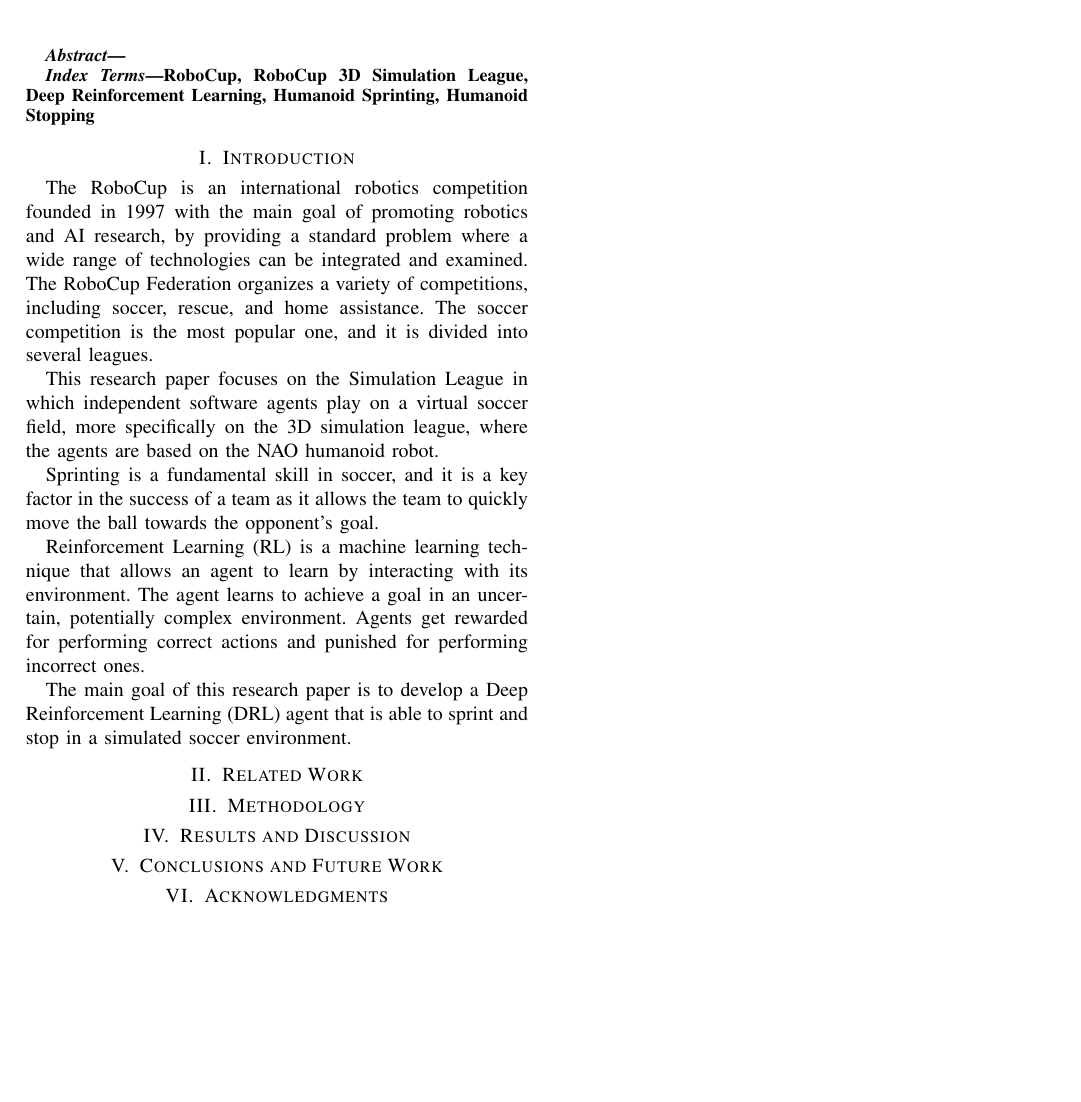
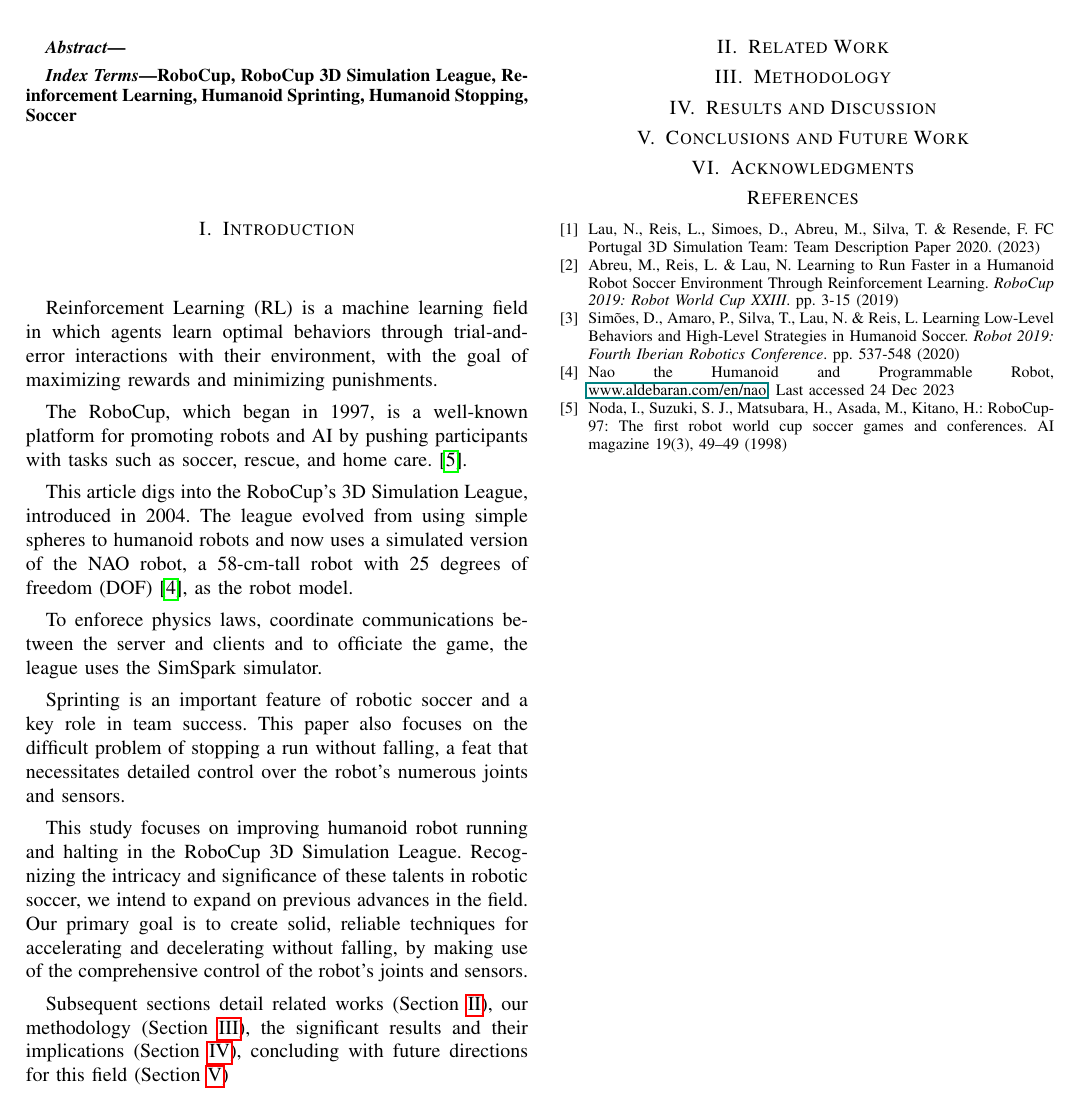
Before and after one commit to carlosverissimo3001/FEUP-RI-PROJ, a LaTeX paper (final_proj/report/report.tex): part of the page, cut so that both start at the same text, the shorter picture padded with empty space. Compiled offline with pdfLaTeX; a missing font is replaced by an installed copy or a similar font; a LaTeX package or settings file that is missing is left out.

Commit message:
Introduction

```diff
--- a/final_proj/report/report.tex
+++ b/final_proj/report/report.tex
@@ -4,17 +4,10 @@
 \usepackage{cite}
 \usepackage{amsmath,amssymb,amsfonts}
 \usepackage{algorithmic}
+\usepackage{hyperref}
 \usepackage{graphicx}
 \usepackage{textcomp}
-\usepackage{hyperref}
 \usepackage{xcolor}
-\usepackage{float}
-
-\usepackage{tabularx,booktabs}
-\newcolumntype{C}{>{\centering\arraybackslash}X}
-\setlength{\extrarowheight}{1pt} % for a bit more open "look"
-\usepackage{graphicx}
-
 \def\BibTeX{{\rm B\kern-.05em{\sc i\kern-.025em b}\kern-.08em
     T\kern-.1667em\lower.7ex\hbox{E}\kern-.125emX}}
 \begin{document}
@@ -56,53 +49,53 @@
 
 \begin{IEEEkeywords}
 
-RoboCup, RoboCup 3D Simulation League, Deep Reinforcement Learning, Humanoid Sprinting, Humanoid Stopping
+    RoboCup, RoboCup 3D Simulation League, Reinforcement Learning, Humanoid Sprinting, Humanoid Stopping, Soccer
 
 \end{IEEEkeywords}
 
 \section{Introduction}
 
-The RoboCup is an international robotics competition founded in 1997 with the main goal of promoting robotics and AI research,
-by providing a standard problem where a wide range of technologies can be integrated and examined.
-The RoboCup Federation organizes a variety of competitions, including soccer, rescue, and home assistance.
-The soccer competition is the most popular one, and it is divided into several leagues.
+Reinforcement Learning (RL) is a machine learning field in which agents learn optimal behaviors through trial-and-error
+interactions with their environment, with the goal of maximizing rewards and minimizing punishments.
 
-This research paper focuses on the Simulation League in which independent software agents play on a virtual soccer
-field, more specifically on the 3D simulation league, where the agents are based on the NAO humanoid robot.
+The RoboCup, which began in 1997, is a well-known platform for promoting robots and AI by pushing participants with tasks such
+as soccer, rescue, and home care. \cite{robocup97}.
 
-Sprinting is a fundamental skill in soccer, and it is a key factor in the success of a team as it allows
-the team to quickly move the ball towards the opponent's goal.
+This article digs into the RoboCup's 3D Simulation League, introduced in 2004. The league evolved from using simple spheres to humanoid robots and
+now uses a simulated version of the NAO robot, a 58-cm-tall robot with 25 degrees of freedom (DOF) \cite{naorobot}, as the robot model.
 
-Reinforcement Learning (RL) is a machine learning technique that allows an agent to learn by
-interacting with its environment. The agent learns to achieve a goal in an uncertain,
-potentially complex environment. Agents get rewarded for performing correct actions and punished for
-performing incorrect ones.
+To enforece physics laws, coordinate communications between the server and clients and to officiate the game, the league uses the SimSpark simulator.
 
-The main goal of this research paper is to develop a Deep Reinforcement Learning (DRL) agent
-that is able to sprint and stop in a simulated soccer environment.
+Sprinting is an important feature of robotic soccer and a key role in team success. This paper also focuses on the difficult
+problem of stopping a run without falling, a feat that necessitates detailed control over the robot's numerous joints and sensors.
+
+This study focuses on improving humanoid robot running and halting in the RoboCup 3D Simulation League.
+Recognizing the intricacy and significance of these talents in robotic soccer, we intend to expand on previous advances in the field.
+Our primary goal is to create solid, reliable techniques for accelerating and decelerating without falling, by making use of the comprehensive control
+of the robot's joints and sensors.
+
+Subsequent sections detail related works (Section \ref{Related Work}), our methodology (Section \ref{Methodology}),
+the significant results and their implications (Section \ref{Results and Discussion}),
+concluding with future directions for this field (Section \ref{Conclusions and Future Work})
+
+\section{Related Work}\label{Related Work}
 
 
-\section{Related Work}
+\section{Methodology}\label{Methodology}
 
-\section{Methodology}
+\section{Results and Discussion}\label{Results and Discussion}
 
-\section{Results and Discussion}
+\section{Conclusions and Future Work}\label{Conclusions and Future Work}
 
-\section{Conclusions and Future Work}
-
-\section{Acknowledgments}
+\section{Acknowledgments}\label{Acknowledgments}
 
 
-%\begin{thebibliography}{00}
-%\bibitem{b1} G. Eason, B. Noble, and I. N. Sneddon, ``On certain integrals of Lipschitz-Hankel type involving products of Bessel functions,'' Phil. Trans. Roy. Soc. London, vol. A247, pp. 529--551, April 1955.
-%\bibitem{b2} J. Clerk Maxwell, A Treatise on Electricity and Magnetism, 3rd ed., vol. 2. Oxford: Clarendon, 1892, pp.68--73.
-%\bibitem{b3} I. S. Jacobs and C. P. Bean, ``Fine particles, thin films and exchange anisotropy,'' in Magnetism, vol. III, G. T. Rado and H. Suhl, Eds. New York: Academic, 1963, pp. 271--350.
-%\bibitem{b4} K. Elissa, ``Title of paper if known,'' unpublished.
-%\bibitem{b5} R. Nicole, ``Title of paper with only first word capitalized,'' J. Name Stand. Abbrev., in press.
-%\bibitem{b6} Y. Yorozu, M. Hirano, K. Oka, and Y. Tagawa, ``Electron spectroscopy studies on magneto-optical media and plastic substrate interface,'' IEEE Transl. J. Magn. Japan, vol. 2, pp. 740--741, August 1987 [Digests 9th Annual Conf. Magnetics Japan, p. 301, 1982].
-%\bibitem{b7} M. Young, The Technical Writer's Handbook. Mill Valley, CA: University Science, 1989.
-%\end{thebibliography}
-
-\appendices
+\begin{thebibliography}{00}
+    \bibitem{lau2023fc}Lau, N., Reis, L., Simoes, D., Abreu, M., Silva, T. \& Resende, F. FC Portugal 3D Simulation Team: Team Description Paper 2020.  (2023)
+    \bibitem{10.1007/978-3-030-35699-6_1}Abreu, M., Reis, L. \& Lau, N. Learning to Run Faster in a Humanoid Robot Soccer Environment Through Reinforcement Learning. {\em RoboCup 2019: Robot World Cup XXIII}. pp. 3-15 (2019)
+    \bibitem{10.1007/978-3-030-36150-1_44}Simões, D., Amaro, P., Silva, T., Lau, N. \& Reis, L. Learning Low-Level Behaviors and High-Level Strategies in Humanoid Soccer. {\em Robot 2019: Fourth Iberian Robotics Conference}. pp. 537-548 (2020)
+    \bibitem{naorobot} Nao the Humanoid and Programmable Robot, \href{www.aldebaran.com/en/nao}{www.aldebaran.com/en/nao}. Last accessed 24 Dec 2023
+    \bibitem{robocup97} Noda, I., Suzuki, S. J., Matsubara, H., Asada, M., Kitano, H.: RoboCup-97: The first robot world cup soccer games and conferences. AI magazine 19(3), 49–49 (1998)
+\end{thebibliography}
 
 \end{document}
```
Also changed, not shown: final_proj/report/report.pdf.
